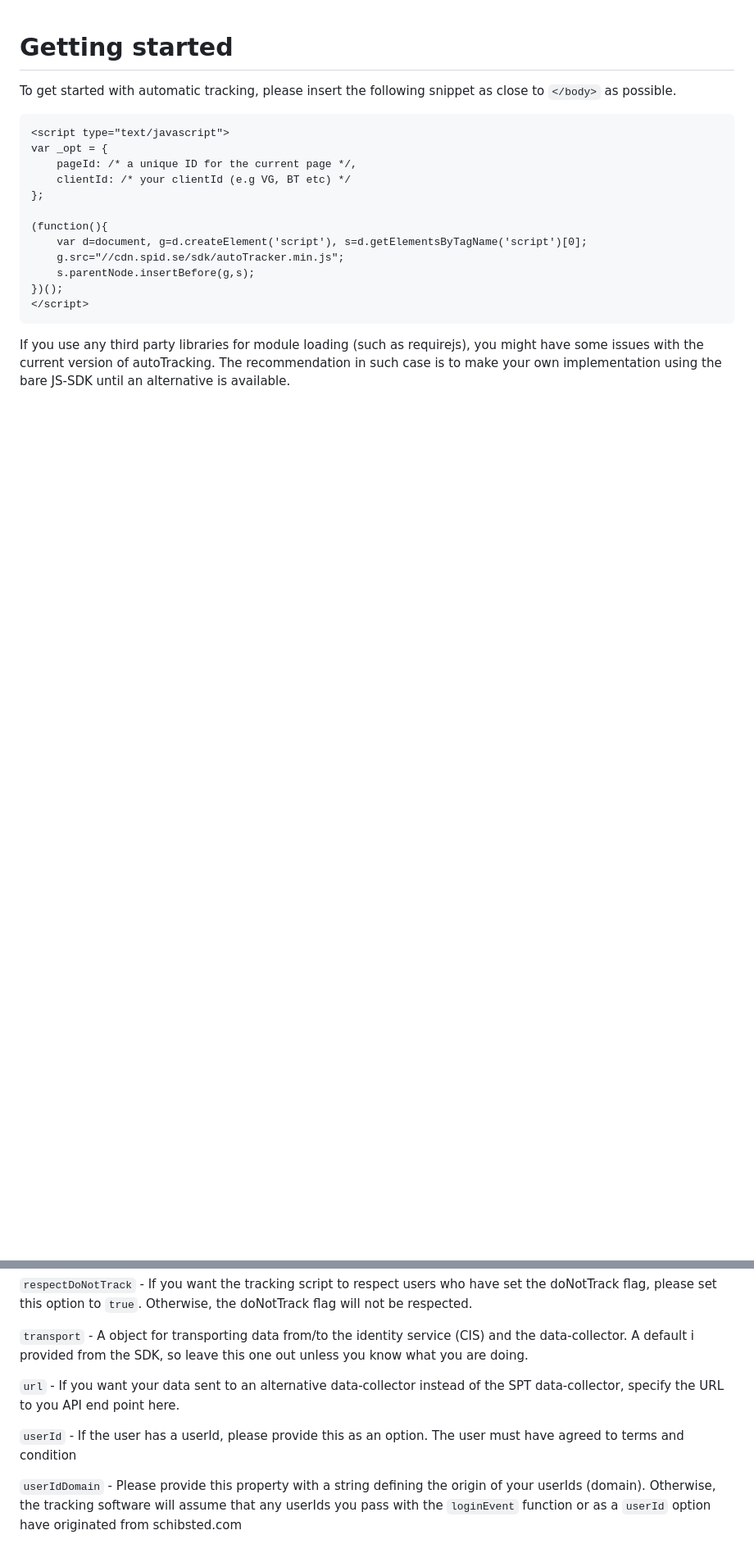
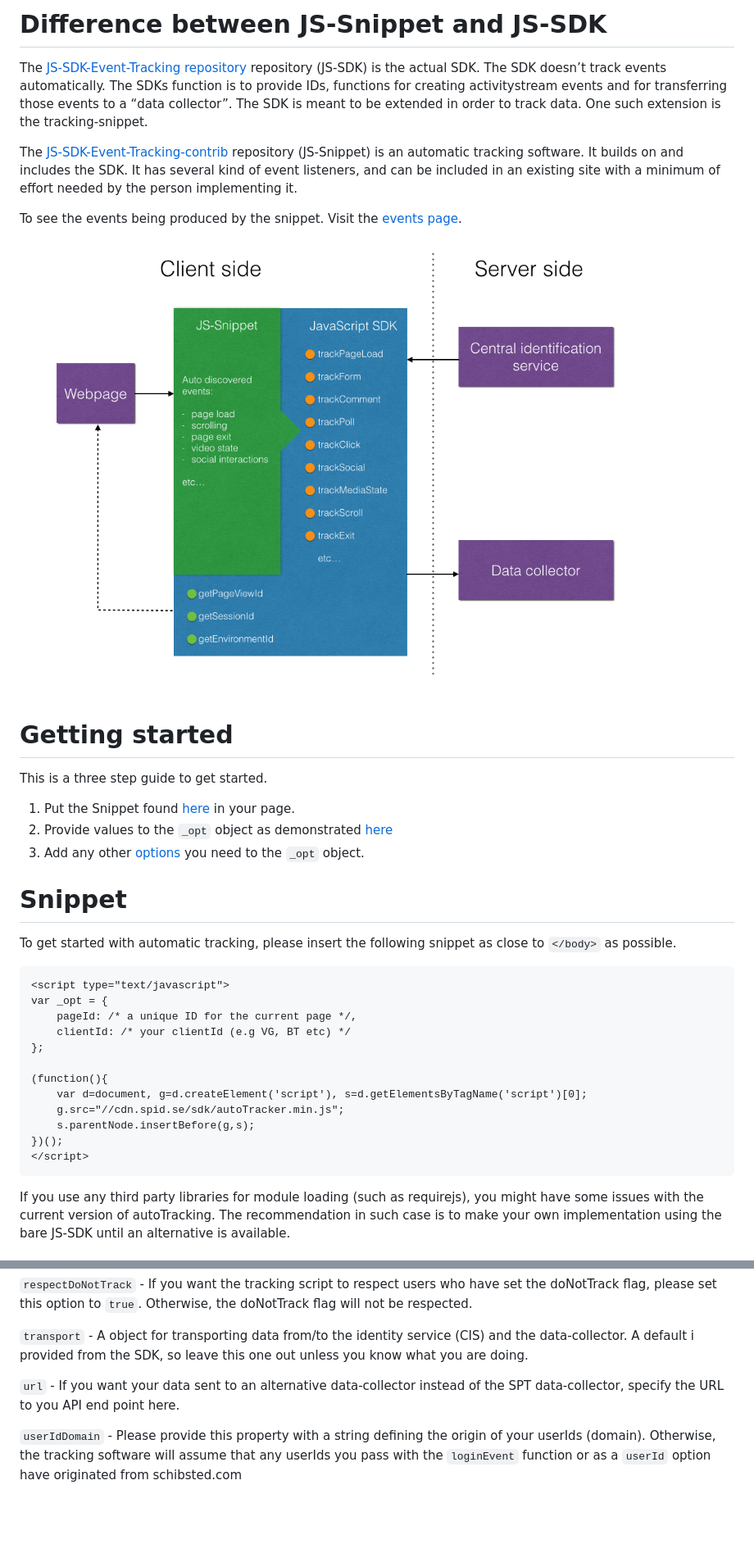
Before and after one commit to schibsted/sdk-js-event-tracking-contrib, a Markdown page: README.md, 2 parts joined by grey strips. Shown: that part at 82% size. Drawn GitHub-style; pictures changed too: images/js-sdk-flow.001.png (added); blank space fills up the shorter version.

```diff
--- a/README.md
+++ b/README.md
@@ -1,4 +1,22 @@
+# Difference between JS-Snippet and JS-SDK
+
+The [JS-SDK-Event-Tracking repository](https://github.com/schibsted/sdk-js-event-tracking) repository (JS-SDK) is the actual SDK. The SDK doesn’t track events automatically. The SDKs function is to provide IDs, functions for creating activitystream events and for transferring those events to a “data collector”. The SDK is meant to be extended in order to track data. One such extension is the tracking-snippet.
+
+The [JS-SDK-Event-Tracking-contrib](https://github.com/schibsted/sdk-js-event-tracking-contrib) repository (JS-Snippet) is an automatic tracking software. It builds on and includes the SDK. It has several kind of event listeners, and can be included in an existing site with a minimum of effort needed by the person implementing it.
+
+To see the events being produced by the snippet. Visit the [events page](https://github.com/schibsted/sdk-js-event-tracking-contrib/blob/master/EVENTS.md).
+
+![SDK and Snippet figure](images/js-sdk-flow.001.png)
+
 # Getting started
+
+This is a three step guide to get started.
+
+1. Put the Snippet found [here](https://github.com/schibsted/sdk-js-event-tracking-contrib#getting-started) in your page.
+2. Provide values to the `_opt` object as demonstrated [here](https://github.com/schibsted/sdk-js-event-tracking-contrib#example-of-recommended-implementation)
+3. Add any other [options](https://github.com/schibsted/sdk-js-event-tracking-contrib#optional-options) you need to the `_opt` object.
+
+# Snippet
 
 To get started with automatic tracking, please insert the following snippet as close to `</body>` as possible.
 
@@ -44,8 +91,6 @@ The following options can be set:
 `transport` - A object for transporting data from/to the identity service (CIS) and the data-collector. A default i provided from the SDK, so leave this one out unless you know what you are doing.
 
 `url` - If you want your data sent to an alternative data-collector instead of the SPT data-collector, specify the URL to you API end point here.
-
-`userId` - If the user has a userId, please provide this as an option. The user must have agreed to terms and condition
 
 `userIdDomain` - Please provide this property with a string defining the origin of your userIds (domain). Otherwise, the tracking software will assume that any userIds you pass with the `loginEvent` function or as a `userId` option have originated from schibsted.com
 
```
Also changed, not shown: other parts of README.md (+30 -1 lines).
